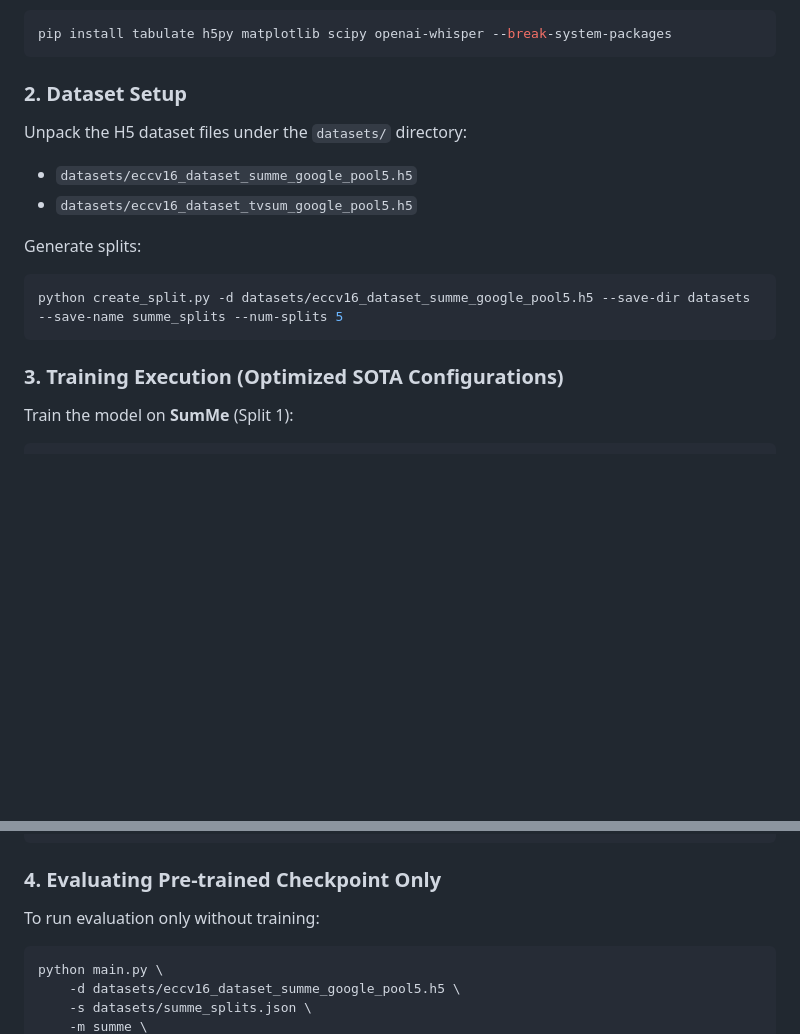
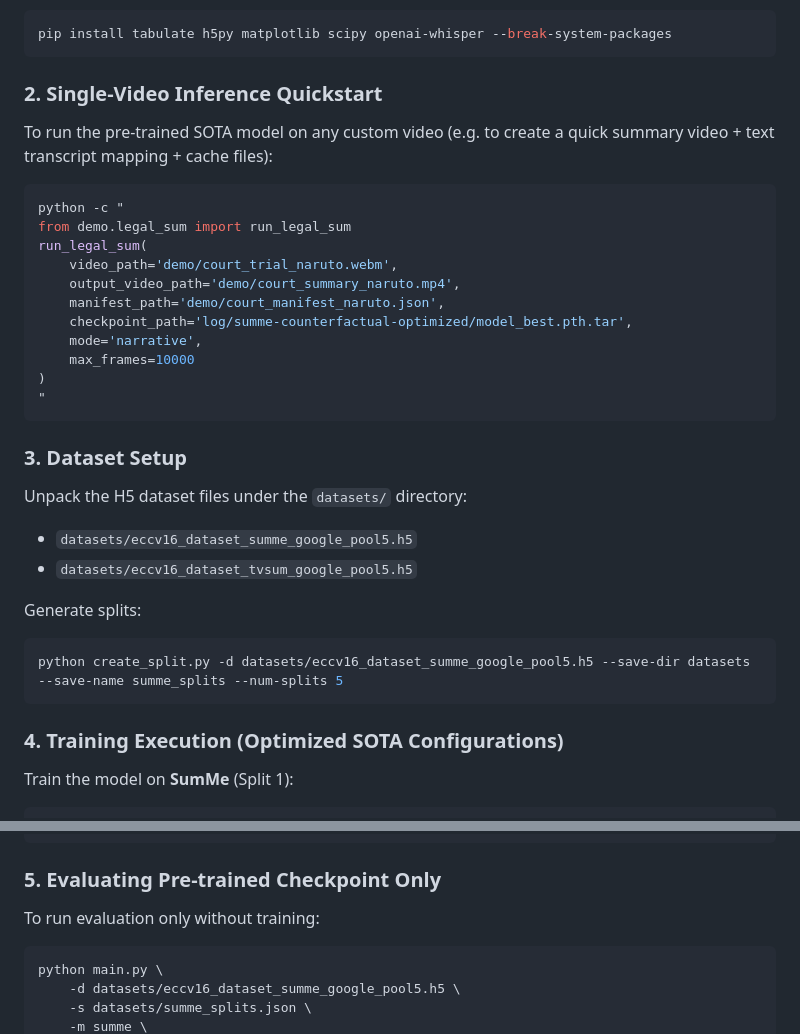
Before and after one commit to Soumya-Chakraborty/legal-sum, a Markdown page: README.md, 2 parts joined by grey strips. Drawn GitHub-style; blank space fills up the shorter version.

Commit message:
docs: add single-video inference quickstart to README

````diff
--- a/README.md
+++ b/README.md
@@ -67,7 +67,23 @@ Ensure Python 3.7+ and PyTorch 1.0+ are installed. Install dependencies:
 pip install tabulate h5py matplotlib scipy openai-whisper --break-system-packages
 ```
 
-### 2. Dataset Setup
+### 2. Single-Video Inference Quickstart
+To run the pre-trained SOTA model on any custom video (e.g. to create a quick summary video + text transcript mapping + cache files):
+```bash
+python -c "
+from demo.legal_sum import run_legal_sum
+run_legal_sum(
+    video_path='demo/court_trial_naruto.webm',
+    output_video_path='demo/court_summary_naruto.mp4',
+    manifest_path='demo/court_manifest_naruto.json',
+    checkpoint_path='log/summe-counterfactual-optimized/model_best.pth.tar',
+    mode='narrative',
+    max_frames=10000
+)
+"
+```
+
+### 3. Dataset Setup
 Unpack the H5 dataset files under the `datasets/` directory:
 - `datasets/eccv16_dataset_summe_google_pool5.h5`
 - `datasets/eccv16_dataset_tvsum_google_pool5.h5`
@@ -77,7 +93,7 @@ Generate splits:
 python create_split.py -d datasets/eccv16_dataset_summe_google_pool5.h5 --save-dir datasets --save-name summe_splits --num-splits 5
 ```
 
-### 3. Training Execution (Optimized SOTA Configurations)
+### 4. Training Execution (Optimized SOTA Configurations)
 
 Train the model on **SumMe** (Split 1):
 ```bash
@@ -129,7 +145,7 @@ python main.py \
     --verbose
 ```
 
-### 4. Evaluating Pre-trained Checkpoint Only
+### 5. Evaluating Pre-trained Checkpoint Only
 To run evaluation only without training:
 ```bash
 python main.py \
````
